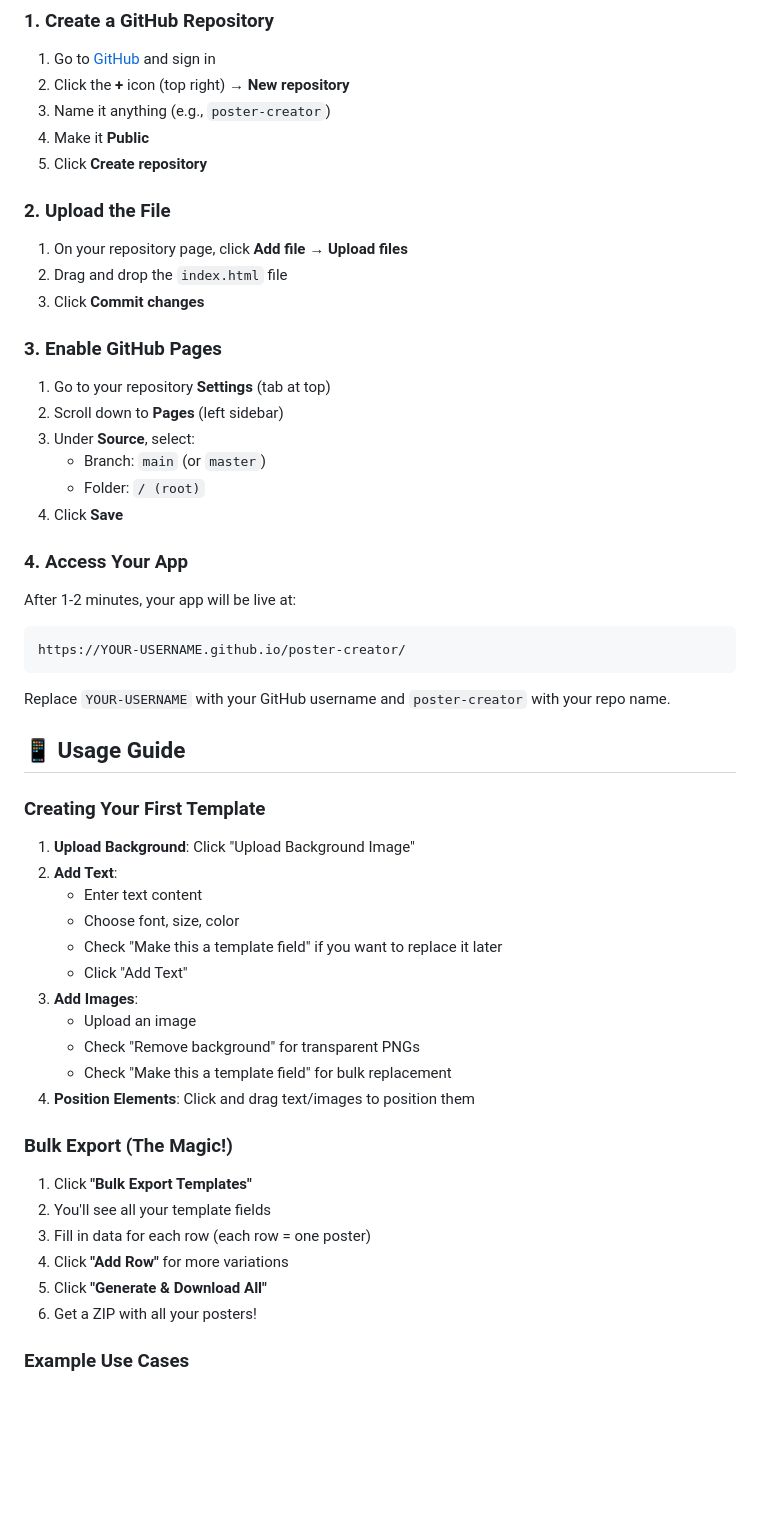
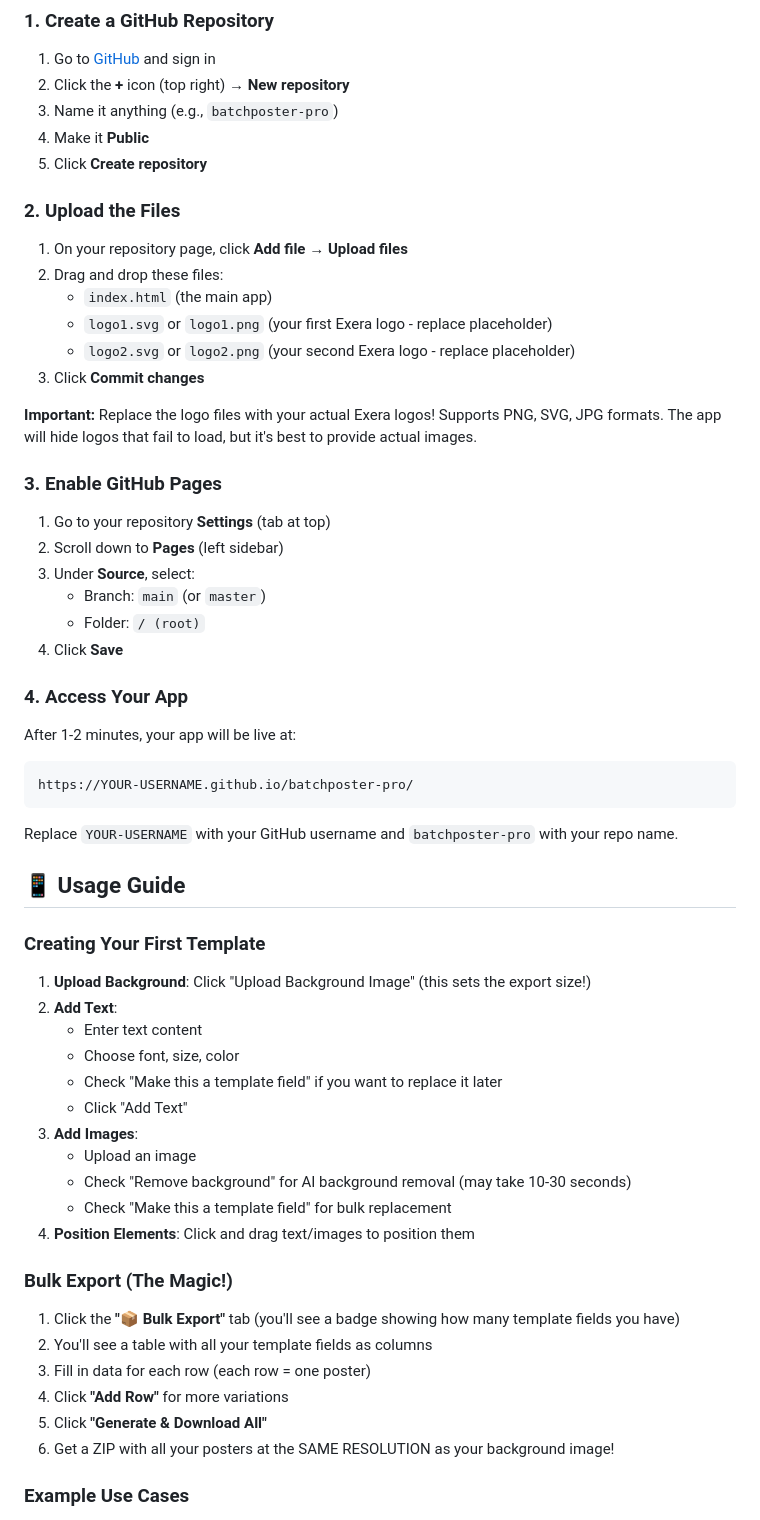
Before and after one commit to Exera-Ltd/poster-template-exporter, a Markdown page: readme.md, the part around the change printed below. Drawn GitHub-style; blank space fills up the shorter version.

````diff
--- a/readme.md
+++ b/readme.md
@@ -21,15 +22,20 @@ Follow these steps to host your app on GitHub with automatic updates:
 
 1. Go to [GitHub](https://github.com) and sign in
 2. Click the **+** icon (top right) → **New repository**
-3. Name it anything (e.g., `poster-creator`)
+3. Name it anything (e.g., `batchposter-pro`)
 4. Make it **Public**
 5. Click **Create repository**
 
-### 2. Upload the File
+### 2. Upload the Files
 
 1. On your repository page, click **Add file** → **Upload files**
-2. Drag and drop the `index.html` file
+2. Drag and drop these files:
+   - `index.html` (the main app)
+   - `logo1.svg` or `logo1.png` (your first Exera logo - replace placeholder)
+   - `logo2.svg` or `logo2.png` (your second Exera logo - replace placeholder)
 3. Click **Commit changes**
+
+**Important:** Replace the logo files with your actual Exera logos! Supports PNG, SVG, JPG formats. The app will hide logos that fail to load, but it's best to provide actual images.
 
 ### 3. Enable GitHub Pages
 
@@ -44,16 +50,16 @@ Follow these steps to host your app on GitHub with automatic updates:
 
 After 1-2 minutes, your app will be live at:
 ```
-https://YOUR-USERNAME.github.io/poster-creator/
+https://YOUR-USERNAME.github.io/batchposter-pro/
 ```
 
-Replace `YOUR-USERNAME` with your GitHub username and `poster-creator` with your repo name.
+Replace `YOUR-USERNAME` with your GitHub username and `batchposter-pro` with your repo name.
 
 ## 📱 Usage Guide
 
 ### Creating Your First Template
 
-1. **Upload Background**: Click "Upload Background Image"
+1. **Upload Background**: Click "Upload Background Image" (this sets the export size!)
 2. **Add Text**:
    - Enter text content
    - Choose font, size, color
@@ -61,18 +67,18 @@ Replace `YOUR-USERNAME` with your GitHub username and `poster-creator` with your
    - Click "Add Text"
 3. **Add Images**:
    - Upload an image
-   - Check "Remove background" for transparent PNGs
+   - Check "Remove background" for AI background removal (may take 10-30 seconds)
    - Check "Make this a template field" for bulk replacement
 4. **Position Elements**: Click and drag text/images to position them
 
 ### Bulk Export (The Magic!)
 
-1. Click **"Bulk Export Templates"**
-2. You'll see all your template fields
+1. Click the **"📦 Bulk Export"** tab (you'll see a badge showing how many template fields you have)
+2. You'll see a table with all your template fields as columns
 3. Fill in data for each row (each row = one poster)
 4. Click **"Add Row"** for more variations
 5. Click **"Generate & Download All"**
-6. Get a ZIP with all your posters!
+6. Get a ZIP with all your posters at the SAME RESOLUTION as your background image!
 
 ### Example Use Cases
 
````
Also changed, not shown: other parts of readme.md (+22 -8 lines).
